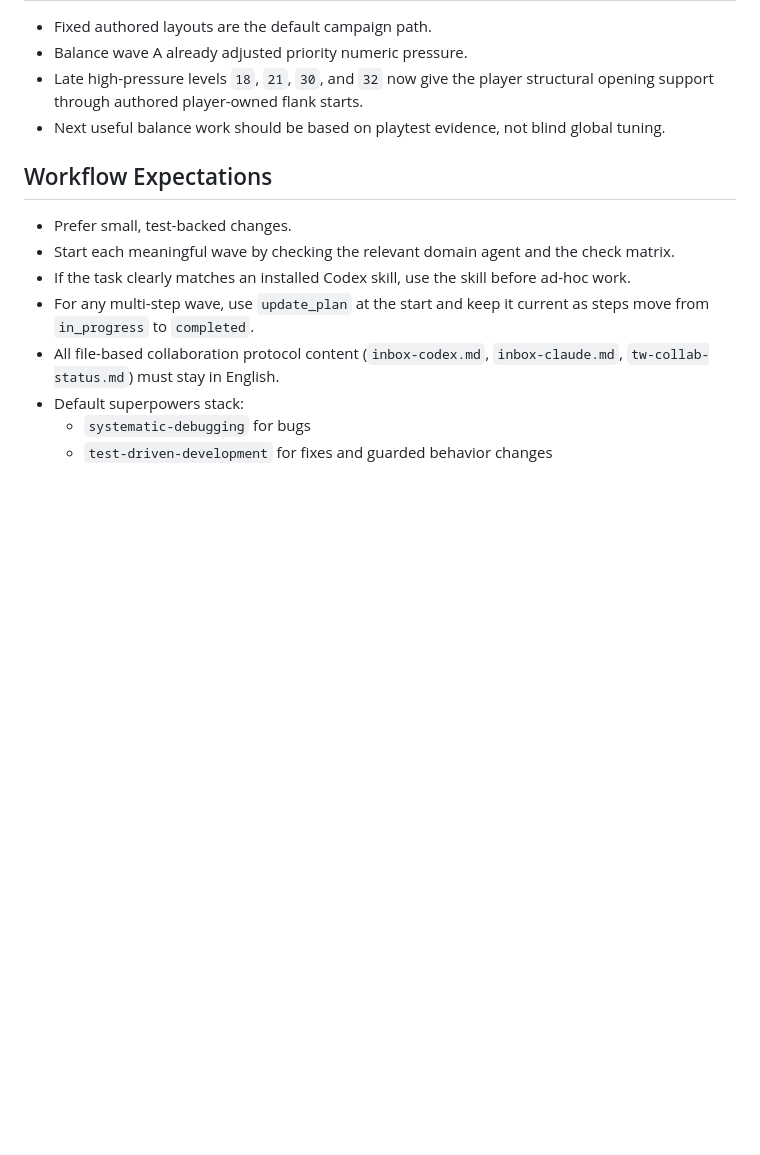
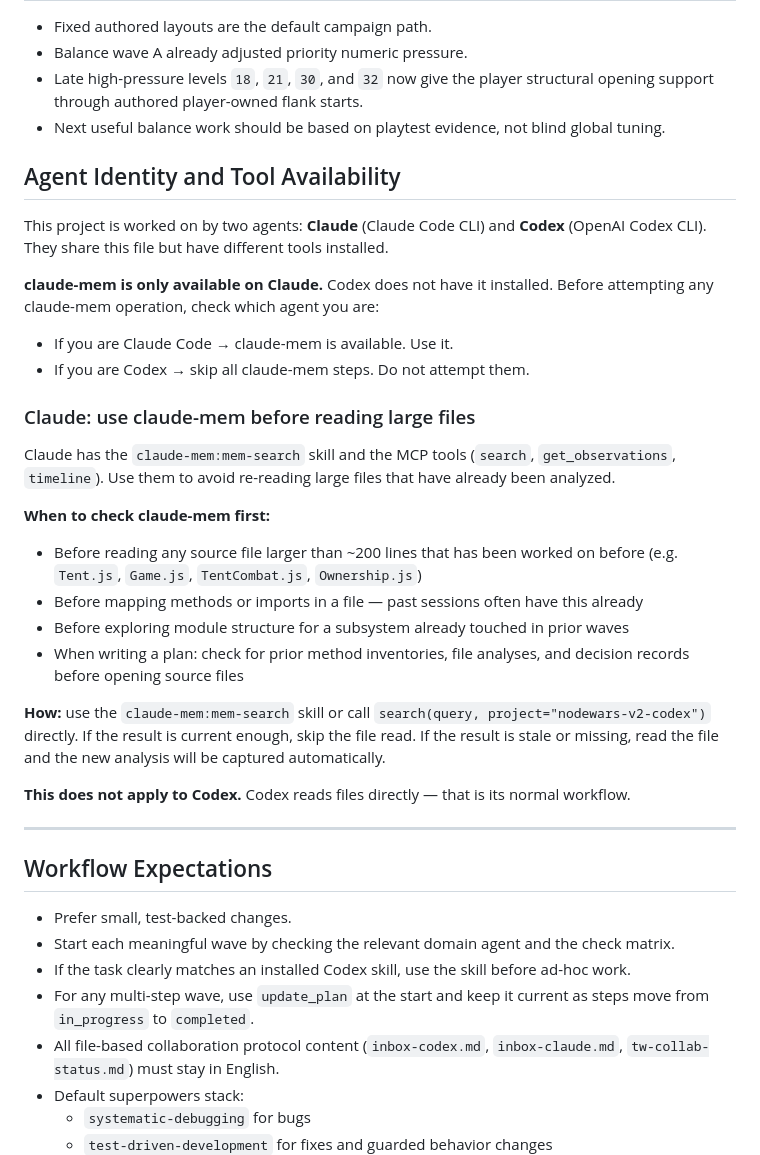
Before and after one commit to jdemamann/NodeWARS, a Markdown page: AGENTS.md, the part around the change. GitHub-like rendering; blank space fills up the shorter version.

Commit message:
docs: add agent identity + claude-mem guidance to AGENTS.md
Documents that claude-mem is Claude-only (not available on Codex) and
adds explicit guidance for Claude to check claude-mem before reading
large previously-analyzed source files. Prevents repeated full reads
of Tent.js, Game.js, etc. when prior method inventories already exist.

Co-Authored-By: Claude Sonnet 4.6 <noreply@anthropic.com>

```diff
--- a/AGENTS.md
+++ b/AGENTS.md
@@ -204,6 +204,37 @@ When rebuilding a soundtrack track from an authored audio file:
 - Late high-pressure levels `18`, `21`, `30`, and `32` now give the player structural opening support through authored player-owned flank starts.
 - Next useful balance work should be based on playtest evidence, not blind global tuning.
 
+## Agent Identity and Tool Availability
+
+This project is worked on by two agents: **Claude** (Claude Code CLI) and **Codex** (OpenAI Codex CLI).
+They share this file but have different tools installed.
+
+**claude-mem is only available on Claude.** Codex does not have it installed.
+Before attempting any claude-mem operation, check which agent you are:
+- If you are Claude Code → claude-mem is available. Use it.
+- If you are Codex → skip all claude-mem steps. Do not attempt them.
+
+### Claude: use claude-mem before reading large files
+
+Claude has the `claude-mem:mem-search` skill and the MCP tools (`search`, `get_observations`,
+`timeline`). Use them to avoid re-reading large files that have already been analyzed.
+
+**When to check claude-mem first:**
+- Before reading any source file larger than ~200 lines that has been worked on before
+  (e.g. `Tent.js`, `Game.js`, `TentCombat.js`, `Ownership.js`)
+- Before mapping methods or imports in a file — past sessions often have this already
+- Before exploring module structure for a subsystem already touched in prior waves
+- When writing a plan: check for prior method inventories, file analyses, and decision records
+  before opening source files
+
+**How:** use the `claude-mem:mem-search` skill or call `search(query, project="nodewars-v2-codex")`
+directly. If the result is current enough, skip the file read. If the result is stale or missing,
+read the file and the new analysis will be captured automatically.
+
+**This does not apply to Codex.** Codex reads files directly — that is its normal workflow.
+
+---
+
 ## Workflow Expectations
 
 - Prefer small, test-backed changes.
```
